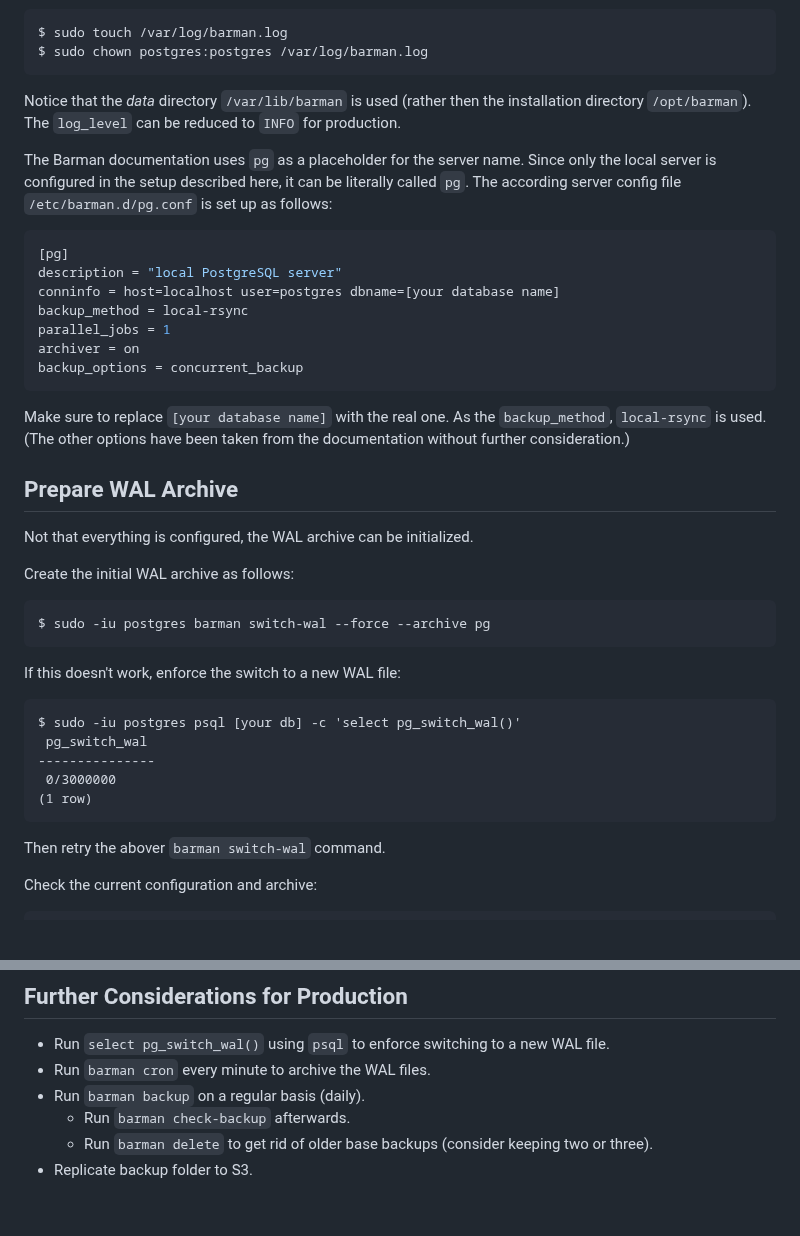
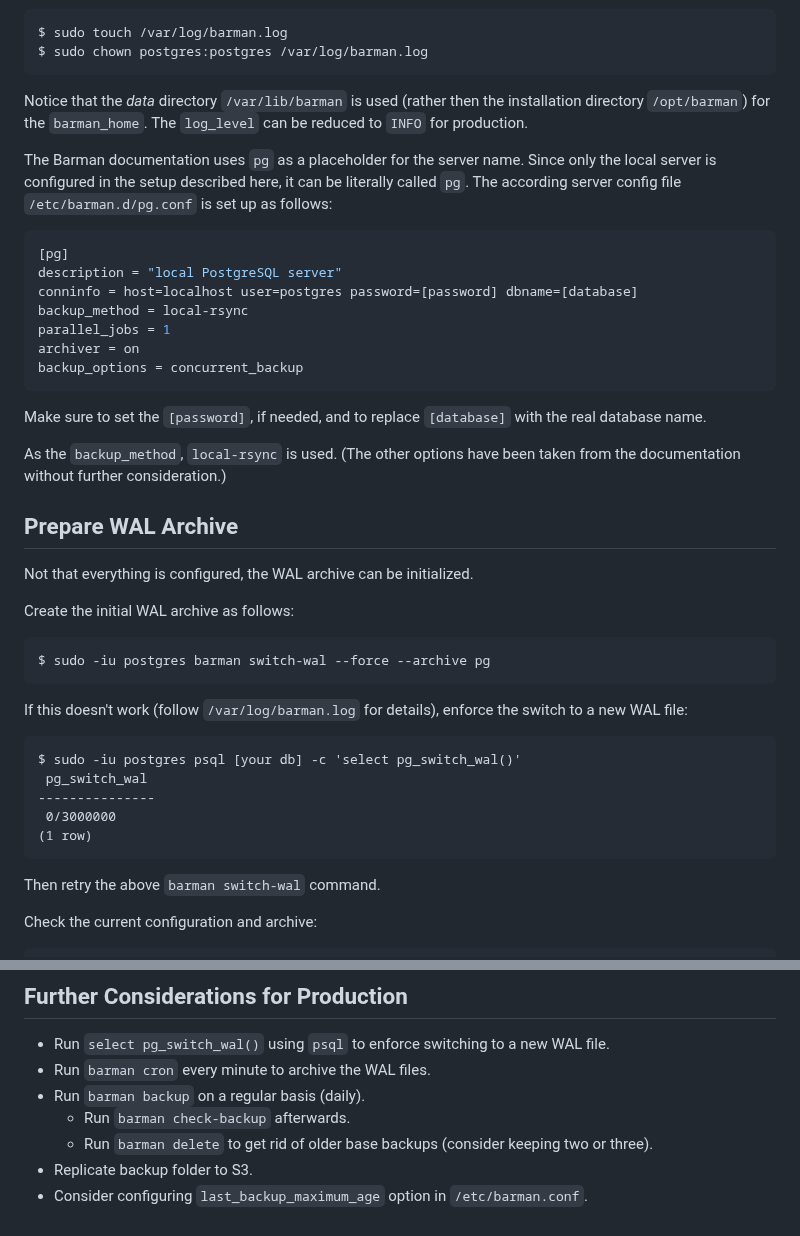
Before and after one commit to patrickbucher/docs, a Markdown page: postgresql/barman-howto.md, 2 parts joined by grey strips. Rendered like a GitHub page; blank space fills up the shorter version.

Commit message:
fixed typos, minor improvements

````diff
--- a/postgresql/barman-howto.md
+++ b/postgresql/barman-howto.md
@@ -98,8 +98,8 @@ Make sure to create the log file:
     $ sudo chown postgres:postgres /var/log/barman.log
 
 Notice that the _data_ directory `/var/lib/barman` is used (rather then the
-installation directory `/opt/barman`). The `log_level` can be reduced to `INFO`
-for production.
+installation directory `/opt/barman`) for the `barman_home`. The `log_level` can
+be reduced to `INFO` for production.
 
 The Barman documentation uses `pg` as a placeholder for the server name. Since
 only the local server is configured in the setup described here, it can be
@@ -109,16 +109,18 @@ is set up as follows:
 ```ini
 [pg]
 description = "local PostgreSQL server"
-conninfo = host=localhost user=postgres dbname=[your database name]
+conninfo = host=localhost user=postgres password=[password] dbname=[database]
 backup_method = local-rsync
 parallel_jobs = 1
 archiver = on
 backup_options = concurrent_backup
 ```
 
-Make sure to replace `[your database name]` with the real one. As the
-`backup_method`, `local-rsync` is used. (The other options have been taken from
-the documentation without further consideration.)
+Make sure to set the `[password]`, if needed, and to replace `[database]` with
+the real database name.
+
+As the `backup_method`, `local-rsync` is used. (The other options have been
+taken from the documentation without further consideration.)
 
 ## Prepare WAL Archive
 
@@ -128,7 +130,8 @@ Create the initial WAL archive as follows:
 
     $ sudo -iu postgres barman switch-wal --force --archive pg
 
-If this doesn't work, enforce the switch to a new WAL file:
+If this doesn't work (follow `/var/log/barman.log` for details), enforce the
+switch to a new WAL file:
 
     $ sudo -iu postgres psql [your db] -c 'select pg_switch_wal()'
      pg_switch_wal
@@ -136,7 +139,7 @@ If this doesn't work, enforce the switch to a new WAL file:
      0/3000000
     (1 row)
 
-Then retry the abover `barman switch-wal` command.
+Then retry the above `barman switch-wal` command.
 
 Check the current configuration and archive:
 
@@ -301,3 +304,4 @@ archiving):
     - Run `barman delete` to get rid of older base backups (consider keeping two
       or three).
 - Replicate backup folder to S3.
+- Consider configuring `last_backup_maximum_age` option in `/etc/barman.conf`.
````
